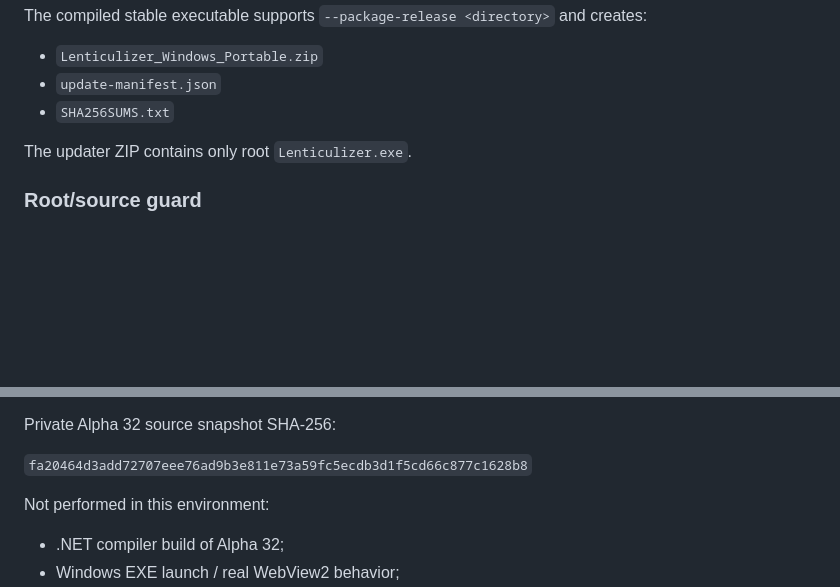
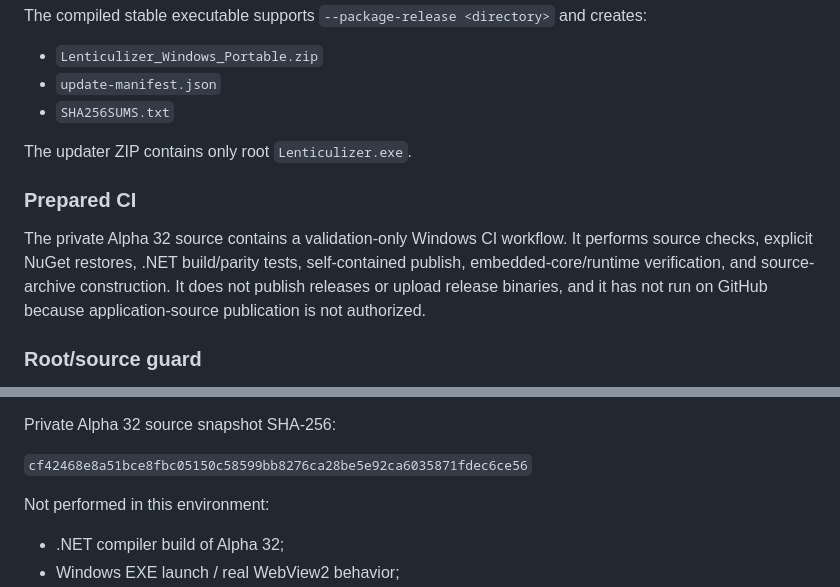
Before and after one commit to TechSavage1989/Lenticulizer, a Markdown page: DEVELOPMENT_HANDOFF.md, 2 parts joined by grey strips. GitHub-like rendering; blank space fills up the shorter version.

Commit message:
Finalize Alpha 32 source handoff

```diff
--- a/DEVELOPMENT_HANDOFF.md
+++ b/DEVELOPMENT_HANDOFF.md
@@ -63,6 +63,10 @@ The compiled stable executable supports `--package-release <directory>` and crea
 
 The updater ZIP contains only root `Lenticulizer.exe`.
 
+### Prepared CI
+
+The private Alpha 32 source contains a validation-only Windows CI workflow. It performs source checks, explicit NuGet restores, .NET build/parity tests, self-contained publish, embedded-core/runtime verification, and source-archive construction. It does not publish releases or upload release binaries, and it has not run on GitHub because application-source publication is not authorized.
+
 ### Root/source guard
 
 The private source contains a reviewed root allowlist, archive-compatible guard, clean-tree test, and isolated unapproved-root-file negative control.
@@ -96,7 +100,7 @@ The Alpha 32 source snapshot passed the available non-.NET checks after a fresh
 
 Private Alpha 32 source snapshot SHA-256:
 
-`fa20464d3add72707eee76ad9b3e811e73a59fc5ecdb3d1f5cd66c877c1628b8`
+`cf42468e8a51bce8fbc05150c58599bb8276ca28be5e92ca6035871fdec6ce56`
 
 Not performed in this environment:
 
```
Also changed, not shown: docs/CI.md (added, +9 -0 lines).
